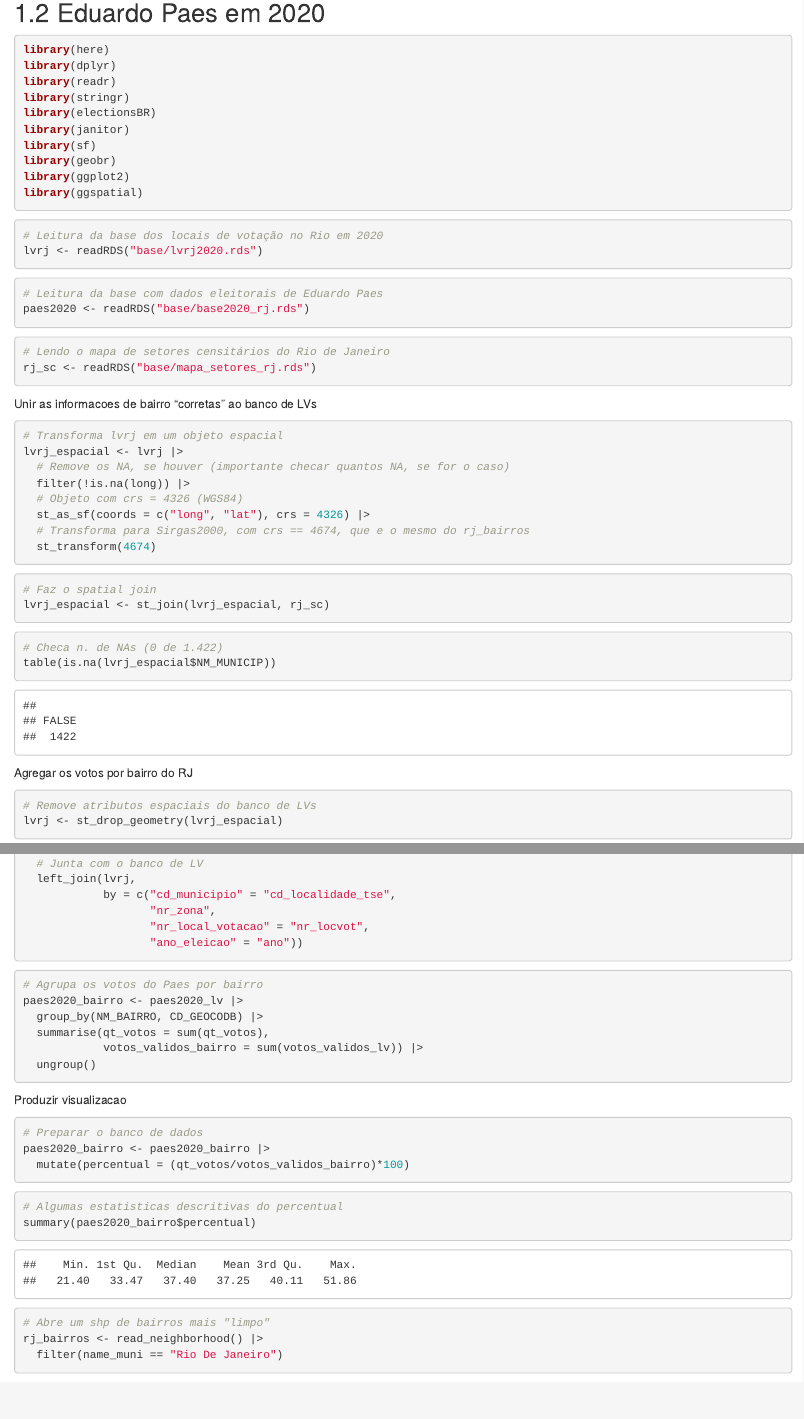
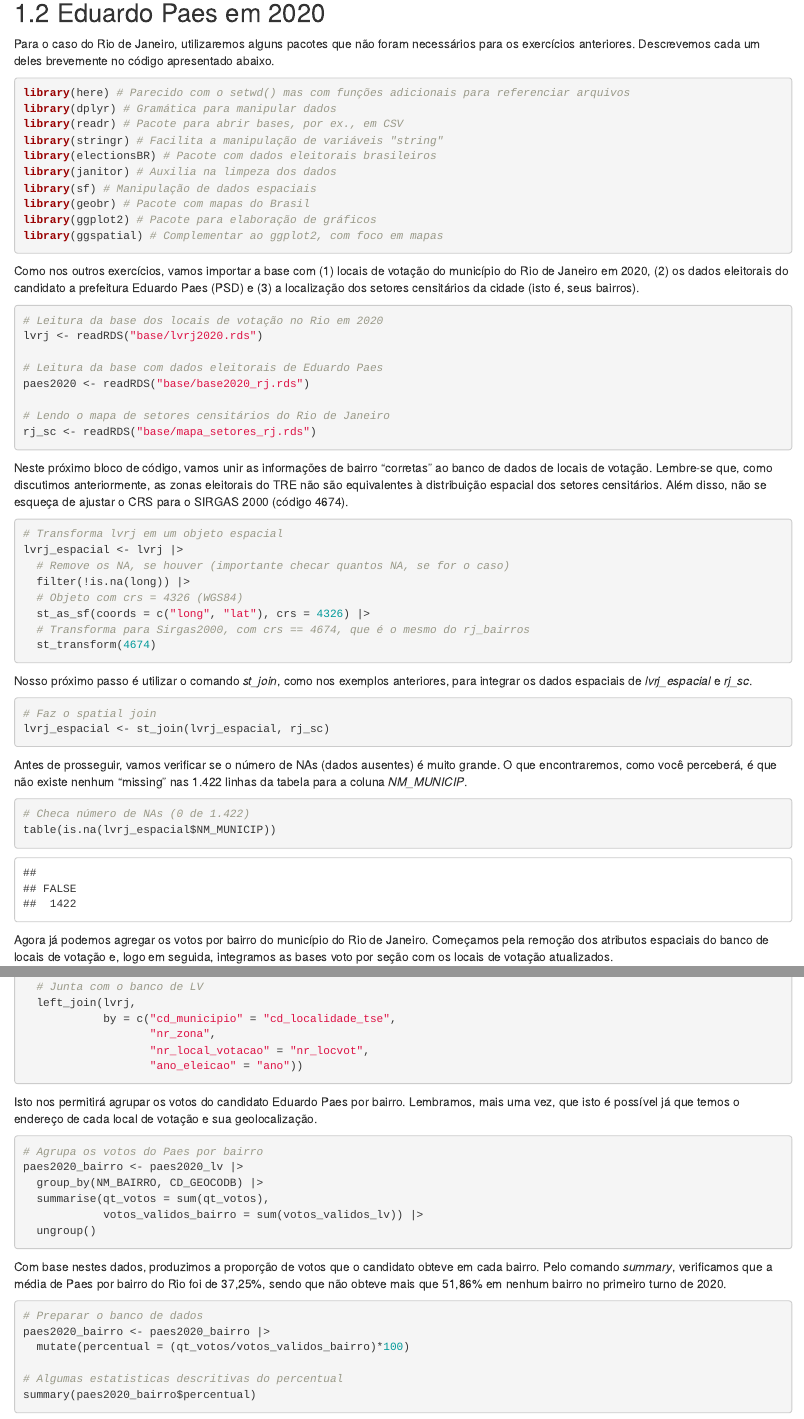
Before and after one commit to GV-CEPESP/mapaseleitorais2023, an R Markdown document (03-exercicio-final.Rmd): the page in a window 1100 px wide, from 3140 px down, and a second part further down, joined at a grey line. Rendered offline with R 4.5, knitr and Pandoc, with nearby package versions; drawn as R Markdown's standard HTML page in place of the format the file asks for; some code elsewhere in the file could not run offline.

Commit message:
eduardo paes

````diff
--- a/03-exercicio-final.Rmd
+++ b/03-exercicio-final.Rmd
@@ -158,40 +158,35 @@ mapa_final |>
 
 ## Eduardo Paes em 2020
 
-
-
+Para o caso do Rio de Janeiro, utilizaremos alguns pacotes que não foram necessários para os exercícios anteriores. Descrevemos cada um deles brevemente no código apresentado abaixo.
 
 ```{r pacotes-paes, message = FALSE}
-library(here)
-library(dplyr)
-library(readr)
-library(stringr)
-library(electionsBR)
-library(janitor)
-library(sf)
-library(geobr)
-library(ggplot2)
-library(ggspatial)
+library(here) # Parecido com o setwd() mas com funções adicionais para referenciar arquivos
+library(dplyr) # Gramática para manipular dados
+library(readr) # Pacote para abrir bases, por ex., em CSV
+library(stringr) # Facilita a manipulação de variáveis "string"
+library(electionsBR) # Pacote com dados eleitorais brasileiros
+library(janitor) # Auxilia na limpeza dos dados
+library(sf) # Manipulação de dados espaciais
+library(geobr) # Pacote com mapas do Brasil
+library(ggplot2) # Pacote para elaboração de gráficos
+library(ggspatial) # Complementar ao ggplot2, com foco em mapas
 ```
 
+Como nos outros exercícios, vamos importar a base com (1) locais de votação do município do Rio de Janeiro em 2020, (2) os dados eleitorais do candidato a prefeitura Eduardo Paes (PSD) e (3) a localização dos setores censitários da cidade (isto é, seus bairros).
 
 ```{r lv-paes, message = FALSE}
 # Leitura da base dos locais de votação no Rio em 2020
 lvrj <- readRDS("base/lvrj2020.rds")
-```
 
-```{r eleitorais-paes, message = FALSE}
 # Leitura da base com dados eleitorais de Eduardo Paes
 paes2020 <- readRDS("base/base2020_rj.rds")
-```
 
-```{r setores-censitarios-rio, message = FALSE}
 # Lendo o mapa de setores censitários do Rio de Janeiro
 rj_sc <- readRDS("base/mapa_setores_rj.rds")
 ```
 
-
-Unir as informacoes de bairro "corretas" ao banco de LVs
+Neste próximo bloco de código, vamos unir as informações de bairro "corretas" ao banco de dados de locais de votação. Lembre-se que, como discutimos anteriormente, as zonas eleitorais do TRE não são equivalentes à distribuição espacial dos setores censitários. Além disso, não se esqueça de ajustar o CRS para o SIRGAS 2000 (código 4674).
 
 ```{r spatial-transformation-rio, message = FALSE}
 # Transforma lvrj em um objeto espacial
@@ -200,28 +195,30 @@ lvrj_espacial <- lvrj |>
   filter(!is.na(long)) |>
   # Objeto com crs = 4326 (WGS84)
   st_as_sf(coords = c("long", "lat"), crs = 4326) |>
-  # Transforma para Sirgas2000, com crs == 4674, que e o mesmo do rj_bairros
+  # Transforma para Sirgas2000, com crs == 4674, que é o mesmo do rj_bairros
   st_transform(4674)
 ```
+
+Nosso próximo passo é utilizar o comando *st_join*, como nos exemplos anteriores, para integrar os dados espaciais de *lvrj_espacial* e *rj_sc*.
 
 ```{r spacial-join-rio, message = FALSE}
 # Faz o spatial join
 lvrj_espacial <- st_join(lvrj_espacial, rj_sc)
 ```
 
+Antes de prosseguir, vamos verificar se o número de NAs (dados ausentes) é muito grande. O que encontraremos, como você perceberá, é que não existe nenhum "missing" nas 1.422 linhas da tabela para a coluna *NM_MUNICIP*.
+
 ```{r checagem-rio, message = FALSE}
-# Checa n. de NAs (0 de 1.422)
+# Checa número de NAs (0 de 1.422)
 table(is.na(lvrj_espacial$NM_MUNICIP))
 ```
 
-Agregar os votos por bairro do RJ
+Agora já podemos agregar os votos por bairro do município do Rio de Janeiro. Começamos pela remoção dos atributos espaciais do banco de locais de votação e, logo em seguida, integramos as bases voto por seção com os locais de votação atualizados.
 
 ```{r limpa-mapa-rio, message = FALSE}
 # Remove atributos espaciais do banco de LVs
 lvrj <- st_drop_geometry(lvrj_espacial)
-```
 
-```{r integra-bases-paes, message = FALSE}
 # Unir os bancos de voto-secao com os de LVs atualizados
 paes2020_lv <- paes2020 |>
   # Agrupa os votos do Paes por LV
@@ -239,6 +236,8 @@ paes2020_lv <- paes2020 |>
                    "ano_eleicao" = "ano"))
 ```
 
+Isto nos permitirá agrupar os votos do candidato Eduardo Paes por bairro. Lembramos, mais uma vez, que isto é possível já que temos o endereço de cada local de votação e sua geolocalização.
+
 ```{r integra-mapas-paes, message = FALSE}
 # Agrupa os votos do Paes por bairro
 paes2020_bairro <- paes2020_lv |>
@@ -248,16 +247,13 @@ paes2020_bairro <- paes2020_lv |>
   ungroup()
 ```
 
-
-Produzir visualizacao
+Com base nestes dados, produzimos a proporção de votos que o candidato obteve em cada bairro. Pelo comando *summary*, verificamos que a média de Paes por bairro do Rio foi de 37,25%, sendo que não obteve mais que 51,86% em nenhum bairro no primeiro turno de 2020.
 
 ```{r percentual-paes, message = FALSE}
 # Preparar o banco de dados
 paes2020_bairro <- paes2020_bairro |>
   mutate(percentual = (qt_votos/votos_validos_bairro)*100)
-```
 
-```{r descritivo-paes, message = FALSE}
 # Algumas estatisticas descritivas do percentual
 summary(paes2020_bairro$percentual)
 ```
````
Also changed, not shown: docs/search_index.json, 03-exercicio-final.Rmd (6 more changed lines), 1 other file.
